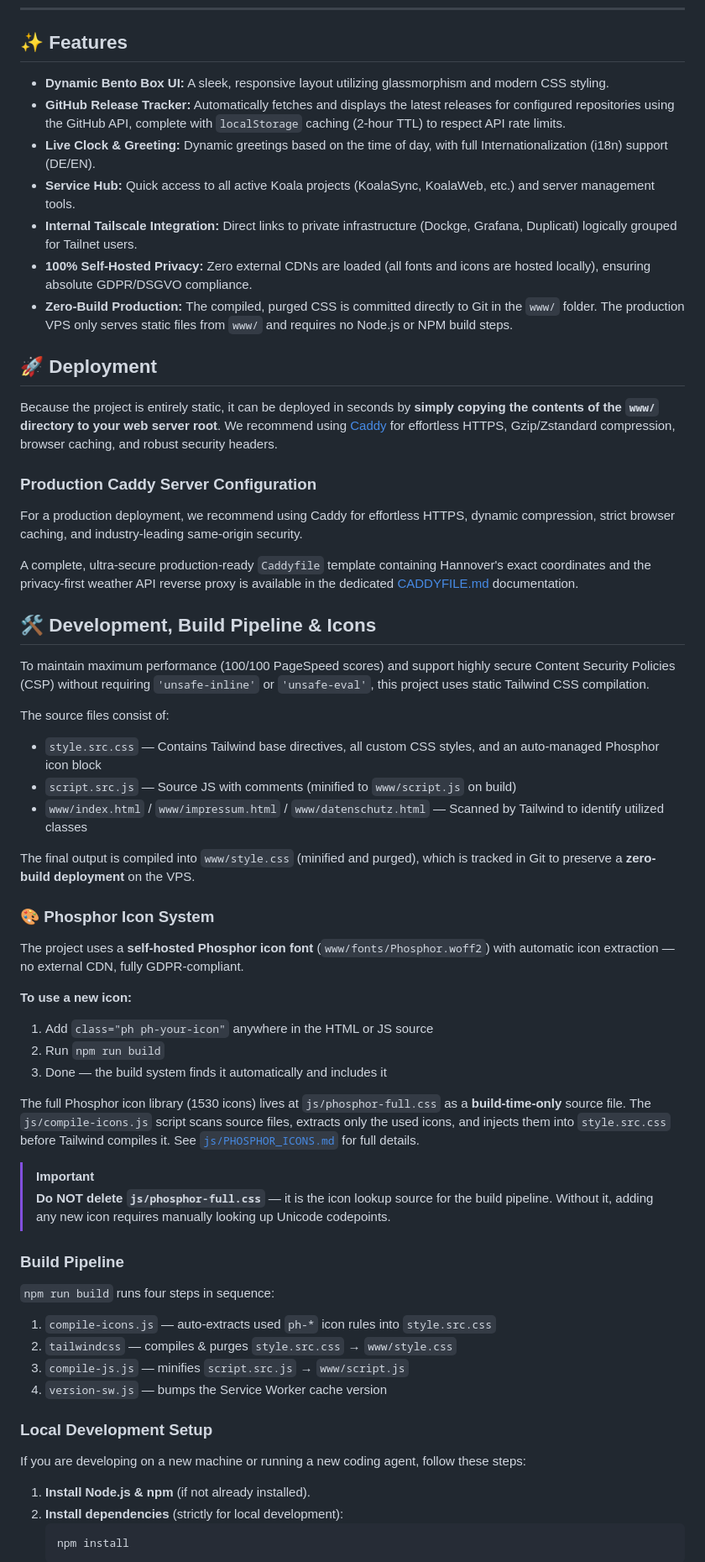
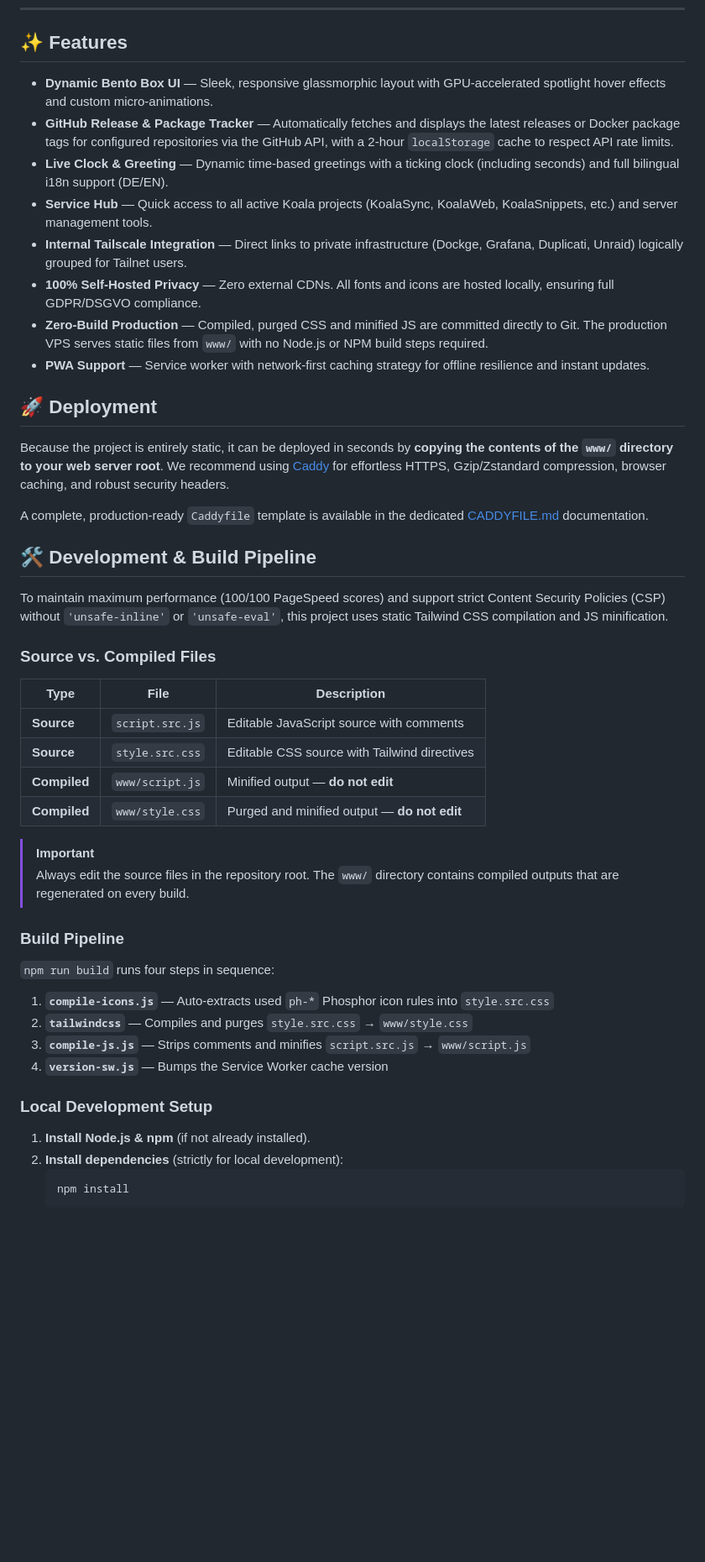
Before and after one commit to Shik3i/KoalaStartpage, a Markdown page: README.md, the part around one of its changes. Shown at 84% size. Drawn GitHub-style; blank space fills up the shorter version.

Commit message:
docs: overhaul all documentation with professional formatting, tables, and package vs release explanation

```diff
--- a/README.md
+++ b/README.md
@@ -9,60 +9,47 @@
 
 ## ✨ Features
 
-- **Dynamic Bento Box UI:** A sleek, responsive layout utilizing glassmorphism and modern CSS styling.
-- **GitHub Release Tracker:** Automatically fetches and displays the latest releases for configured repositories using the GitHub API, complete with `localStorage` caching (2-hour TTL) to respect API rate limits.
-- **Live Clock & Greeting:** Dynamic greetings based on the time of day, with full Internationalization (i18n) support (DE/EN).
-- **Service Hub:** Quick access to all active Koala projects (KoalaSync, KoalaWeb, etc.) and server management tools.
-- **Internal Tailscale Integration:** Direct links to private infrastructure (Dockge, Grafana, Duplicati) logically grouped for Tailnet users.
-- **100% Self-Hosted Privacy:** Zero external CDNs are loaded (all fonts and icons are hosted locally), ensuring absolute GDPR/DSGVO compliance.
-- **Zero-Build Production:** The compiled, purged CSS is committed directly to Git in the `www/` folder. The production VPS only serves static files from `www/` and requires no Node.js or NPM build steps.
+- **Dynamic Bento Box UI** — Sleek, responsive glassmorphic layout with GPU-accelerated spotlight hover effects and custom micro-animations.
+- **GitHub Release & Package Tracker** — Automatically fetches and displays the latest releases or Docker package tags for configured repositories via the GitHub API, with a 2-hour `localStorage` cache to respect API rate limits.
+- **Live Clock & Greeting** — Dynamic time-based greetings with a ticking clock (including seconds) and full bilingual i18n support (DE/EN).
+- **Service Hub** — Quick access to all active Koala projects (KoalaSync, KoalaWeb, KoalaSnippets, etc.) and server management tools.
+- **Internal Tailscale Integration** — Direct links to private infrastructure (Dockge, Grafana, Duplicati, Unraid) logically grouped for Tailnet users.
+- **100% Self-Hosted Privacy** — Zero external CDNs. All fonts and icons are hosted locally, ensuring full GDPR/DSGVO compliance.
+- **Zero-Build Production** — Compiled, purged CSS and minified JS are committed directly to Git. The production VPS serves static files from `www/` with no Node.js or NPM build steps required.
+- **PWA Support** — Service worker with network-first caching strategy for offline resilience and instant updates.
 
 ## 🚀 Deployment
 
-Because the project is entirely static, it can be deployed in seconds by **simply copying the contents of the `www/` directory to your web server root**. We recommend using [Caddy](https://caddyserver.com/) for effortless HTTPS, Gzip/Zstandard compression, browser caching, and robust security headers.
+Because the project is entirely static, it can be deployed in seconds by **copying the contents of the `www/` directory to your web server root**. We recommend using [Caddy](https://caddyserver.com/) for effortless HTTPS, Gzip/Zstandard compression, browser caching, and robust security headers.
 
-### Production Caddy Server Configuration
+A complete, production-ready `Caddyfile` template is available in the dedicated [CADDYFILE.md](CADDYFILE.md) documentation.
 
-For a production deployment, we recommend using Caddy for effortless HTTPS, dynamic compression, strict browser caching, and industry-leading same-origin security.
+## 🛠️ Development & Build Pipeline
 
-A complete, ultra-secure production-ready `Caddyfile` template containing Hannover's exact coordinates and the privacy-first weather API reverse proxy is available in the dedicated [CADDYFILE.md](file:///Users/koala/Documents/KoalaStartpage/CADDYFILE.md) documentation.
+To maintain maximum performance (100/100 PageSpeed scores) and support strict Content Security Policies (CSP) without `'unsafe-inline'` or `'unsafe-eval'`, this project uses static Tailwind CSS compilation and JS minification.
 
-## 🛠️ Development, Build Pipeline & Icons
+### Source vs. Compiled Files
 
-To maintain maximum performance (100/100 PageSpeed scores) and support highly secure Content Security Policies (CSP) without requiring `'unsafe-inline'` or `'unsafe-eval'`, this project uses static Tailwind CSS compilation.
-
-The source files consist of:
-- `style.src.css` — Contains Tailwind base directives, all custom CSS styles, and an auto-managed Phosphor icon block
-- `script.src.js` — Source JS with comments (minified to `www/script.js` on build)
-- `www/index.html` / `www/impressum.html` / `www/datenschutz.html` — Scanned by Tailwind to identify utilized classes
-
-The final output is compiled into `www/style.css` (minified and purged), which is tracked in Git to preserve a **zero-build deployment** on the VPS.
-
-### 🎨 Phosphor Icon System
-
-The project uses a **self-hosted Phosphor icon font** (`www/fonts/Phosphor.woff2`) with automatic icon extraction — no external CDN, fully GDPR-compliant.
-
-**To use a new icon:**
-1. Add `class="ph ph-your-icon"` anywhere in the HTML or JS source
-2. Run `npm run build`
-3. Done — the build system finds it automatically and includes it
-
-The full Phosphor icon library (1530 icons) lives at `js/phosphor-full.css` as a **build-time-only** source file. The `js/compile-icons.js` script scans source files, extracts only the used icons, and injects them into `style.src.css` before Tailwind compiles it. See [`js/PHOSPHOR_ICONS.md`](js/PHOSPHOR_ICONS.md) for full details.
+| Type | File | Description |
+|------|------|-------------|
+| **Source** | `script.src.js` | Editable JavaScript source with comments |
+| **Source** | `style.src.css` | Editable CSS source with Tailwind directives |
+| **Compiled** | `www/script.js` | Minified output — **do not edit** |
+| **Compiled** | `www/style.css` | Purged and minified output — **do not edit** |
 
 > [!IMPORTANT]
-> **Do NOT delete `js/phosphor-full.css`** — it is the icon lookup source for the build pipeline. Without it, adding any new icon requires manually looking up Unicode codepoints.
+> Always edit the source files in the repository root. The `www/` directory contains compiled outputs that are regenerated on every build.
 
 ### Build Pipeline
 
 `npm run build` runs four steps in sequence:
-1. `compile-icons.js` — auto-extracts used `ph-*` icon rules into `style.src.css`
-2. `tailwindcss` — compiles & purges `style.src.css` → `www/style.css`
-3. `compile-js.js` — minifies `script.src.js` → `www/script.js`
-4. `version-sw.js` — bumps the Service Worker cache version
+
+1. **`compile-icons.js`** — Auto-extracts used `ph-*` Phosphor icon rules into `style.src.css`
+2. **`tailwindcss`** — Compiles and purges `style.src.css` → `www/style.css`
+3. **`compile-js.js`** — Strips comments and minifies `script.src.js` → `www/script.js`
+4. **`version-sw.js`** — Bumps the Service Worker cache version
 
 ### Local Development Setup
-
-If you are developing on a new machine or running a new coding agent, follow these steps:
 
 1. **Install Node.js & npm** (if not already installed).
 2. **Install dependencies** (strictly for local development):
```
Also changed, not shown: other parts of README.md (+39 -12 lines), AI_INIT.md (+139 -107 lines), CADDYFILE.md (+41 -21 lines).
